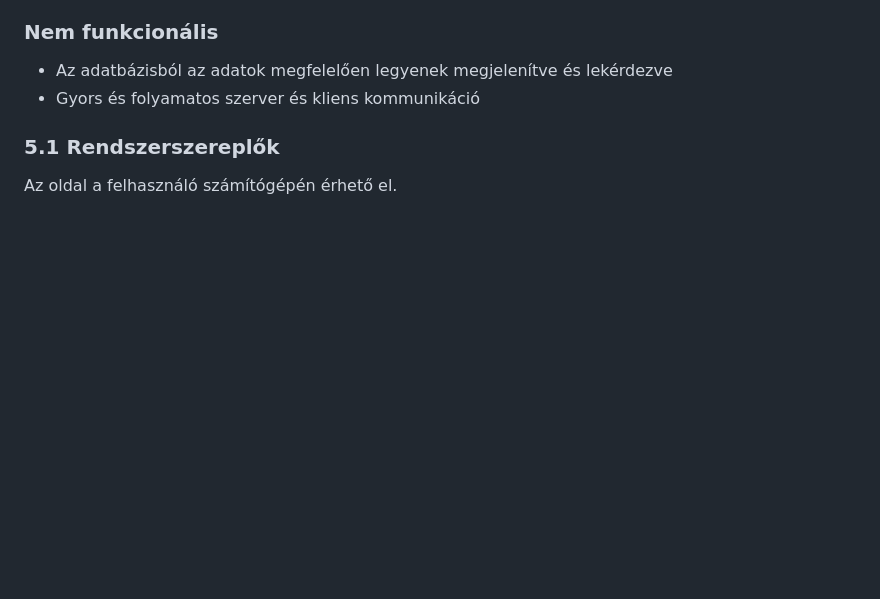
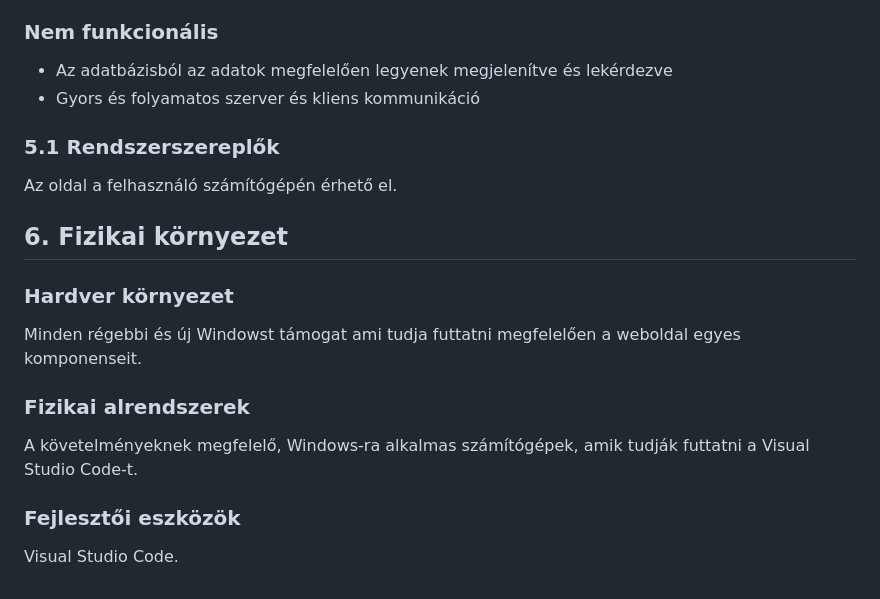
Before and after one commit to herbakmarcell/afp_mini_project, a Markdown page: Docs/rendszerterv.md, the part around the change. Rendered like a GitHub page; blank space fills up the shorter version.

Commit message:
(RendszerTerv -- 6. pont) Fizikai környezet megírva

```diff
--- a/Docs/rendszerterv.md
+++ b/Docs/rendszerterv.md
@@ -56,3 +56,11 @@ Az oldalon regisztrálni kell a felhasználónak ha értékelést vagy kommentet
 - Gyors és folyamatos szerver és kliens kommunikáció
 ### 5.1 Rendszerszereplők
 Az oldal a felhasználó számítógépén érhető el.
+
+## 6. Fizikai környezet
+### Hardver környezet
+Minden régebbi és új Windowst támogat ami tudja futtatni megfelelően a weboldal egyes komponenseit.
+### Fizikai alrendszerek
+A követelményeknek megfelelő, Windows-ra alkalmas számítógépek, amik tudják futtatni a Visual Studio Code-t.
+### Fejlesztői eszközök
+Visual Studio Code.
```
